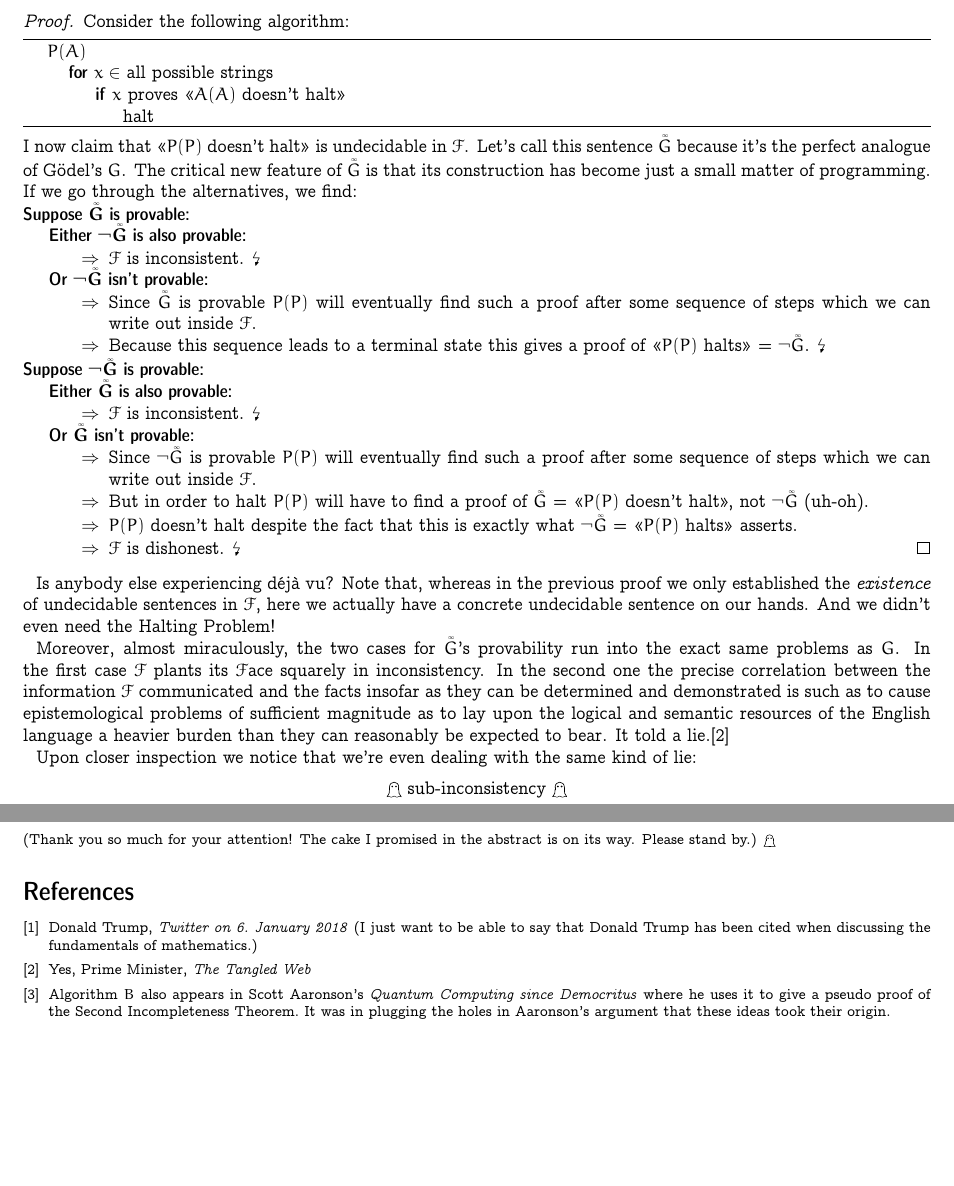
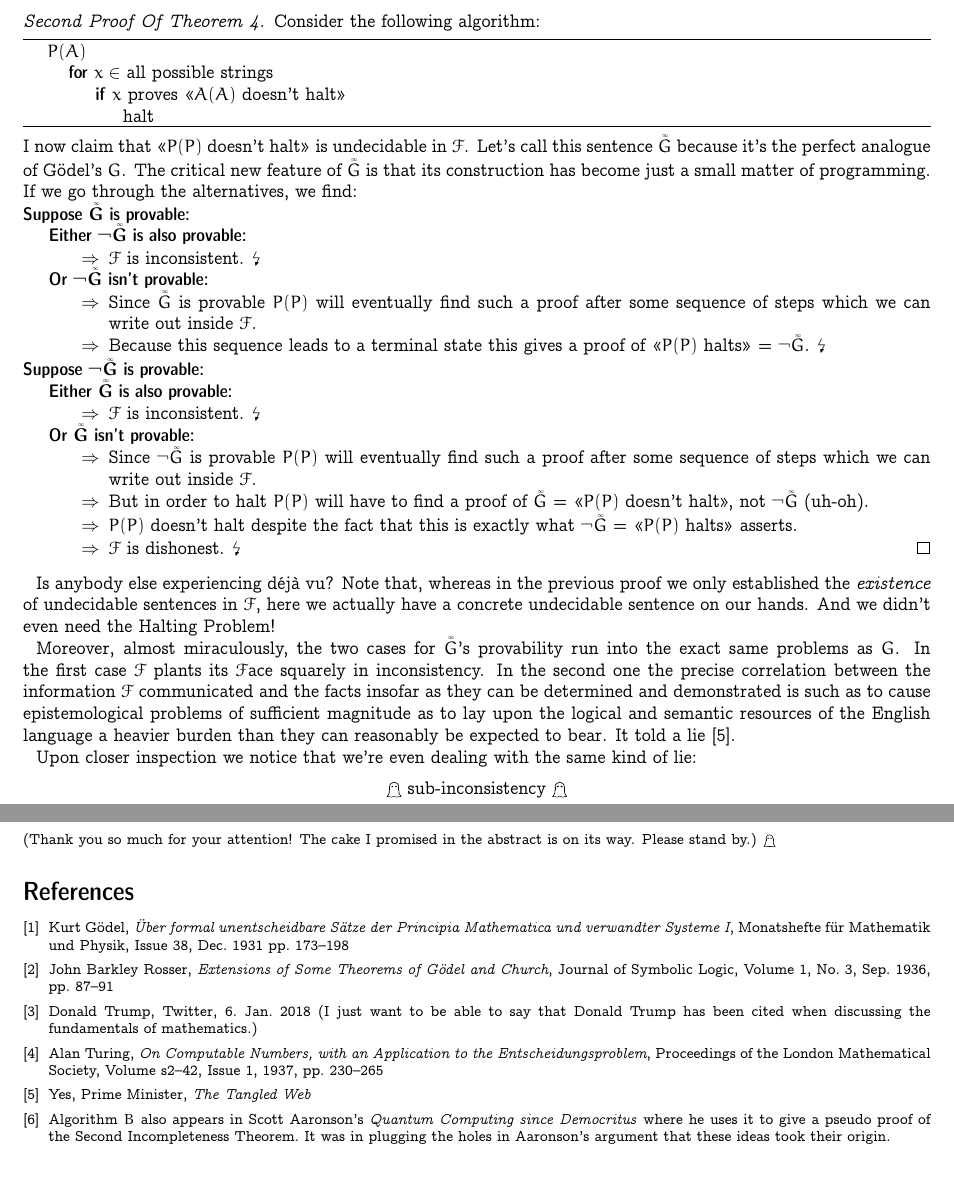
Before and after one commit to SOberhoff/incompleteness_ex_machina, a LaTeX paper (main.tex): two parts of pages 6 and 8 of 8 before the commit and two parts of pages 6 and 8 of 9 after it, joined at a grey line, cut so that both start at the same text, the shorter picture padded with empty space. Compiled offline with pdfLaTeX.

Commit message:
Incorporated feedback from the BEATCS review.

```diff
--- a/main.tex
+++ b/main.tex
@@ -371,7 +372,7 @@ Nevertheless, this isn't the proof I want to use going forward. The reasons are
 \item The parallels to Gödel's and Rosser's original proofs are lost. (This one's the biggie.)
 \end{itemize}
 We can do better. Watch this:
-\begin{proof}
+\begin{proof}[Second Proof Of Theorem~\ref{first-by-comp}]
 Consider the following algorithm:
 \begin{algo}
 \Function{$P(A)$}{}
@@ -421,7 +422,7 @@ I now claim that <<$P(P)$ doesn't halt>> is undecidable in $\F$. Let's call this
 
 Is anybody else experiencing déjà vu? Note that, whereas in the previous proof we only established the \textit{existence} of undecidable sentences in $\F$, here we actually have a concrete undecidable sentence on our hands. And we didn't even need the Halting Problem!
 
-Moreover, almost miraculously, the two cases for $\iGoedel$'s provability run into the exact same problems as $G$. In the first case $\F$ plants its $\F$ace squarely in inconsistency. In the second one the precise correlation between the information $\F$ communicated and the facts insofar as they can be determined and demonstrated is such as to cause epistemological problems of sufficient magnitude as to lay upon the logical and semantic resources of the English language a heavier burden than they can reasonably be expected to bear. It told a lie.\cite{yes-prime-minister}
+Moreover, almost miraculously, the two cases for $\iGoedel$'s provability run into the exact same problems as $G$. In the first case $\F$ plants its $\F$ace squarely in inconsistency. In the second one the precise correlation between the information $\F$ communicated and the facts insofar as they can be determined and demonstrated is such as to cause epistemological problems of sufficient magnitude as to lay upon the logical and semantic resources of the English language a heavier burden than they can reasonably be expected to bear. It told a lie~\cite{yes-prime-minister}.
 
 Upon closer inspection we notice that we're even dealing with the same kind of lie:
 \begin{center}
@@ -547,9 +548,15 @@ The incompleteness theorems are now immediate. All we have to do is to encode th
 As a consequence computational undecidability and logical undecidability go hand in hand. And elementary arithmetic is just one further entry in the long list containing the Game of Life, \scalebox{0.95}{Fractran}, \scalebox{0.9}{Post Tag Systems}, \scalebox{0.85}{Magic the Gathering}, \scalebox{0.8}{the human brain}, \scalebox{0.75}{Rule 110}, \scalebox{0.7}{the Lambda Calculus}, \scalebox{0.65}{musical notation}, \scalebox{0.6}{\dots}\\[2em]
 \footnotesize{(Thank you so much for your attention! The cake I promised in the abstract is on its way. Please stand by.) $\mathghost$}
 
-\begin{thebibliography}{1}
+\begin{thebibliography}{6}
+\bibitem{goedel}
+Kurt Gödel, \textit{Über formal unentscheidbare Sätze der Principia Mathematica und verwandter Systeme I}, Monatshefte für Mathematik und Physik, Issue 38, Dec. 1931 pp. 173--198
+\bibitem{rosser}
+John Barkley Rosser, \textit{Extensions of Some Theorems of Gödel and Church}, Journal of Symbolic Logic, Volume 1, No. 3, Sep. 1936, pp. 87--91
 \bibitem{trump}
-Donald Trump, \textit{Twitter on 6. January 2018} (I just want to be able to say that Donald Trump has been cited when discussing the fundamentals of mathematics.)
+Donald Trump, Twitter, 6. Jan. 2018 (I just want to be able to say that Donald Trump has been cited when discussing the fundamentals of mathematics.)
+\bibitem{turing}
+Alan Turing, \textit{On Computable Numbers, with an Application to the Entscheidungsproblem}, Proceedings of the London Mathematical Society, Volume s2--42, Issue 1, 1937, pp. 230--265
 \bibitem{yes-prime-minister}
 Yes, Prime Minister, \textit{The Tangled Web}
 \bibitem{aaronson} Algorithm $B$ also appears in Scott Aaronson's \textit{Quantum Computing since Democritus} where he uses it to give a pseudo proof of the Second Incompleteness Theorem. It was in plugging the holes in Aaronson's argument that these ideas took their origin.
```
Also changed, not shown: main.tex (17 more changed lines).
